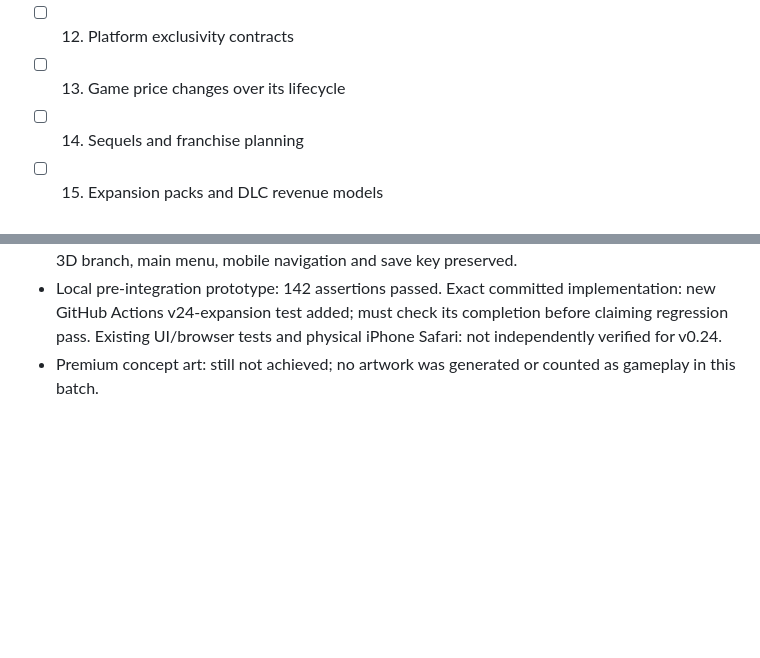
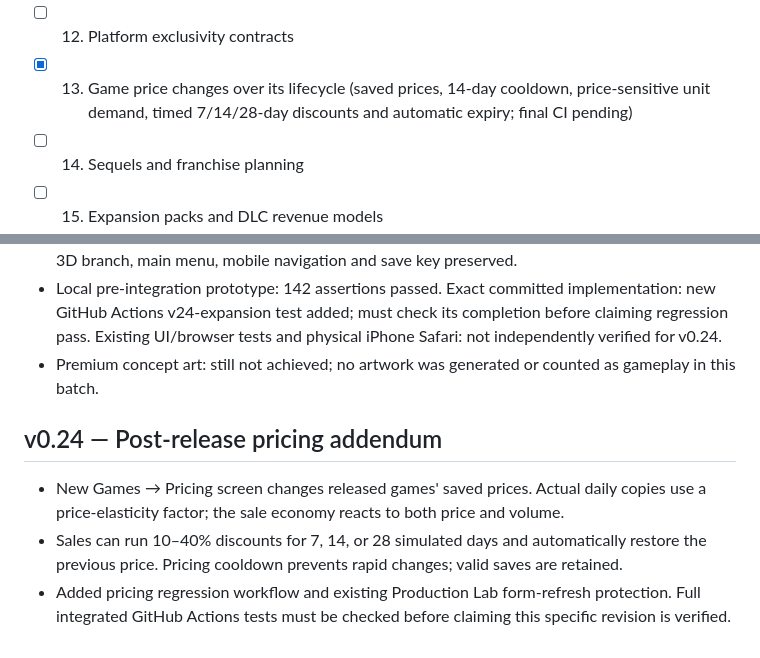
Before and after one commit to shepgleis-create/Studio-Empire, a Markdown page: docs/STUDIO_EMPIRE_50_FEATURE_MILESTONES.md, 2 parts joined by grey strips. Drawn GitHub-style; blank space fills up the shorter version.

Commit message:
Record shipped game-pricing functionality and remaining verification gates

```diff
--- a/docs/STUDIO_EMPIRE_50_FEATURE_MILESTONES.md
+++ b/docs/STUDIO_EMPIRE_50_FEATURE_MILESTONES.md
@@ -14,7 +14,7 @@ This is the requested roadmap, not a claim that fifty systems were built in v0.2
 - [x] 10. Testing and bug-fixing allocations (QA staff specialization and quality policy affect defects)
 - [x] 11. Publisher contract negotiations (new: three rival offers per active title; accept, one deterministic counteroffer, decline, financed advances, permanent royalties, deadlines and late fees. CI pending)
 - [ ] 12. Platform exclusivity contracts
-- [ ] 13. Game price changes over its lifecycle
+- [x] 13. Game price changes over its lifecycle (saved prices, 14-day cooldown, price-sensitive unit demand, timed 7/14/28-day discounts and automatic expiry; final CI pending)
 - [ ] 14. Sequels and franchise planning
 - [ ] 15. Expansion packs and DLC revenue models
 - [ ] 16. Live-service post-launch retention
@@ -86,3 +86,9 @@ Implemented daily date/time, sound toggle, research partnerships, paid publishin
 - User interfaces under Games → Publishers, Team → Culture, Overview → Milestones. Existing 3D branch, main menu, mobile navigation and save key preserved.
 - Local pre-integration prototype: 142 assertions passed. Exact committed implementation: new GitHub Actions v24-expansion test added; must check its completion before claiming regression pass. Existing UI/browser tests and physical iPhone Safari: not independently verified for v0.24.
 - Premium concept art: still not achieved; no artwork was generated or counted as gameplay in this batch.
+
+## v0.24 — Post-release pricing addendum
+
+- New Games → Pricing screen changes released games' saved prices. Actual daily copies use a price-elasticity factor; the sale economy reacts to both price and volume.
+- Sales can run 10–40% discounts for 7, 14, or 28 simulated days and automatically restore the previous price. Pricing cooldown prevents rapid changes; valid saves are retained.
+- Added pricing regression workflow and existing Production Lab form-refresh protection. Full integrated GitHub Actions tests must be checked before claiming this specific revision is verified.
```
